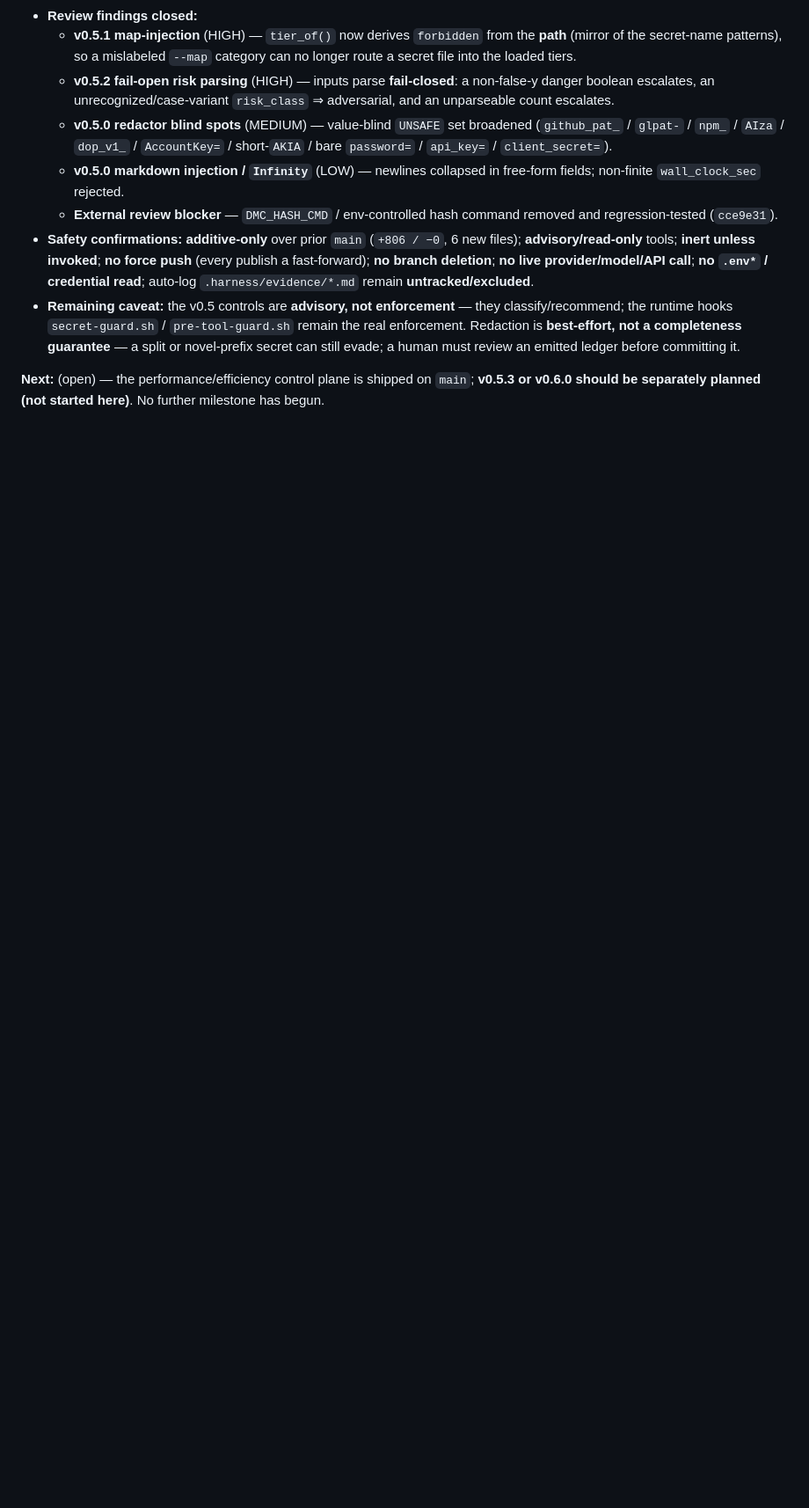
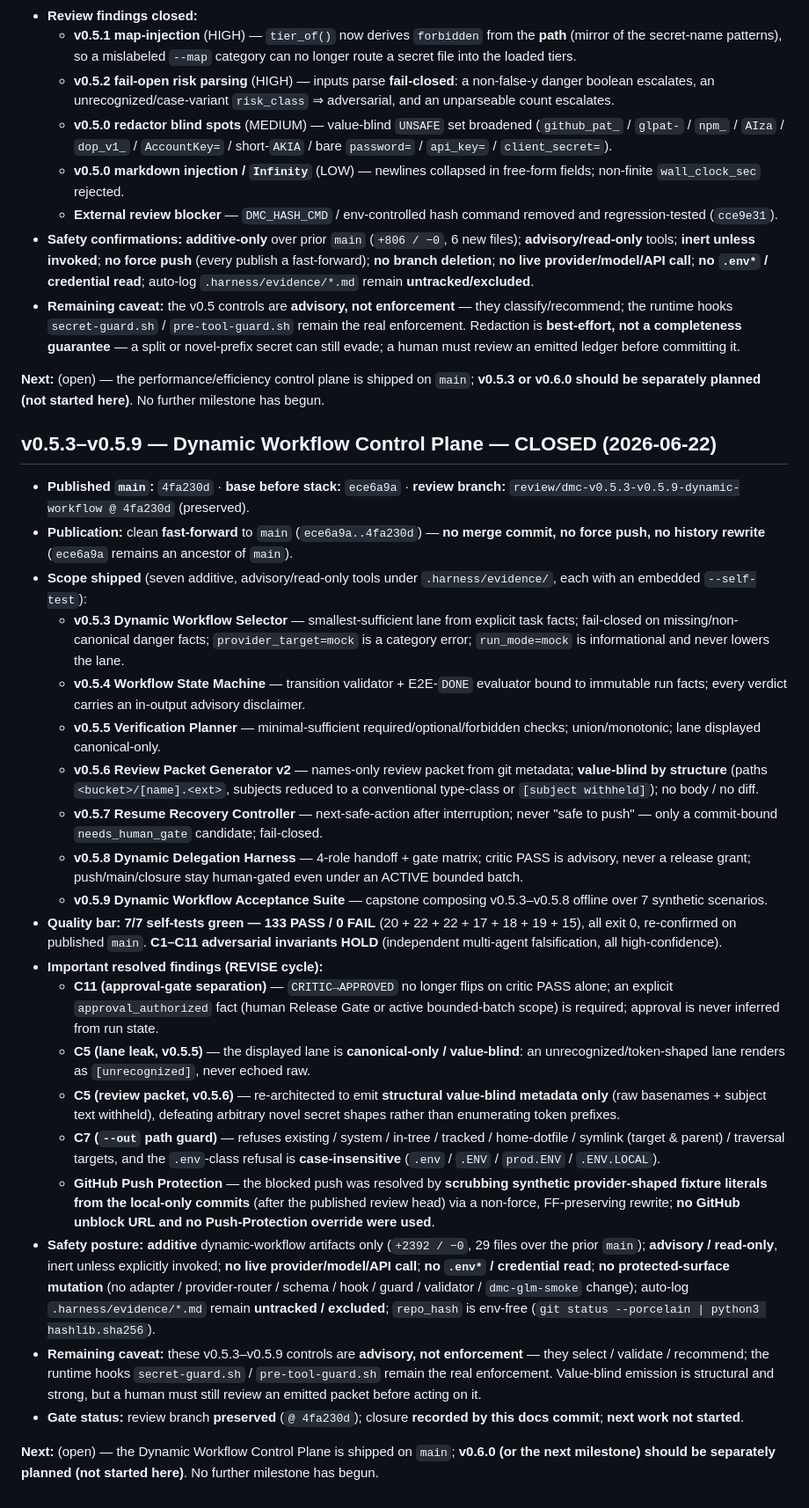
Before and after one commit to wjlee930501/Do-Me-Coding, a Markdown page: docs/MILESTONES.md, the part around the change. Shown at 88% size. GitHub-like rendering; blank space fills up the shorter version.

Commit message:
docs(dmc): record v0.5.3-v0.5.9 milestone closure

```diff
--- a/docs/MILESTONES.md
+++ b/docs/MILESTONES.md
@@ -294,3 +294,52 @@ explicitly-scoped human gate.
 
 **Next:** (open) — the performance/efficiency control plane is shipped on `main`; **v0.5.3 or v0.6.0 should be separately
 planned (not started here)**. No further milestone has begun.
+
+## v0.5.3–v0.5.9 — Dynamic Workflow Control Plane — CLOSED (2026-06-22)
+
+- **Published `main`:** `4fa230d` · **base before stack:** `ece6a9a` · **review branch:**
+  `review/dmc-v0.5.3-v0.5.9-dynamic-workflow @ 4fa230d` (preserved).
+- **Publication:** clean **fast-forward** to `main` (`ece6a9a..4fa230d`) — **no merge commit, no force push, no history
+  rewrite** (`ece6a9a` remains an ancestor of `main`).
+- **Scope shipped** (seven additive, advisory/read-only tools under `.harness/evidence/`, each with an embedded `--self-test`):
+  - **v0.5.3 Dynamic Workflow Selector** — smallest-sufficient lane from explicit task facts; fail-closed on missing/non-canonical
+    danger facts; `provider_target=mock` is a category error; `run_mode=mock` is informational and never lowers the lane.
+  - **v0.5.4 Workflow State Machine** — transition validator + E2E-`DONE` evaluator bound to immutable run facts; every verdict
+    carries an in-output advisory disclaimer.
+  - **v0.5.5 Verification Planner** — minimal-sufficient required/optional/forbidden checks; union/monotonic; lane displayed
+    canonical-only.
+  - **v0.5.6 Review Packet Generator v2** — names-only review packet from git metadata; **value-blind by structure** (paths
+    `<bucket>/[name].<ext>`, subjects reduced to a conventional type-class or `[subject withheld]`); no body / no diff.
+  - **v0.5.7 Resume Recovery Controller** — next-safe-action after interruption; never "safe to push" — only a commit-bound
+    `needs_human_gate` candidate; fail-closed.
+  - **v0.5.8 Dynamic Delegation Harness** — 4-role handoff + gate matrix; critic PASS is advisory, never a release grant;
+    push/main/closure stay human-gated even under an ACTIVE bounded batch.
+  - **v0.5.9 Dynamic Workflow Acceptance Suite** — capstone composing v0.5.3–v0.5.8 offline over 7 synthetic scenarios.
+- **Quality bar:** **7/7 self-tests green — 133 PASS / 0 FAIL** (20 + 22 + 22 + 17 + 18 + 19 + 15), all exit 0, re-confirmed on
+  published `main`. **C1–C11 adversarial invariants HOLD** (independent multi-agent falsification, all high-confidence).
+- **Important resolved findings (REVISE cycle):**
+  - **C11 (approval-gate separation)** — `CRITIC→APPROVED` no longer flips on critic PASS alone; an explicit
+    `approval_authorized` fact (human Release Gate or active bounded-batch scope) is required; approval is never inferred from
+    run state.
+  - **C5 (lane leak, v0.5.5)** — the displayed lane is **canonical-only / value-blind**: an unrecognized/token-shaped lane
+    renders as `[unrecognized]`, never echoed raw.
+  - **C5 (review packet, v0.5.6)** — re-architected to emit **structural value-blind metadata only** (raw basenames + subject
+    text withheld), defeating arbitrary novel secret shapes rather than enumerating token prefixes.
+  - **C7 (`--out` path guard)** — refuses existing / system / in-tree / tracked / home-dotfile / symlink (target & parent) /
+    traversal targets, and the `.env`-class refusal is **case-insensitive** (`.env` / `.ENV` / `prod.ENV` / `.ENV.LOCAL`).
+  - **GitHub Push Protection** — the blocked push was resolved by **scrubbing synthetic provider-shaped fixture literals from
+    the local-only commits** (after the published review head) via a non-force, FF-preserving rewrite; **no GitHub unblock URL
+    and no Push-Protection override were used**.
+- **Safety posture:** **additive** dynamic-workflow artifacts only (`+2392 / −0`, 29 files over the prior `main`);
+  **advisory / read-only**, inert unless explicitly invoked; **no live provider/model/API call**; **no `.env*` / credential
+  read**; **no protected-surface mutation** (no adapter / provider-router / schema / hook / guard / validator / `dmc-glm-smoke`
+  change); auto-log `.harness/evidence/*.md` remain **untracked / excluded**; `repo_hash` is env-free
+  (`git status --porcelain | python3 hashlib.sha256`).
+- **Remaining caveat:** these v0.5.3–v0.5.9 controls are **advisory, not enforcement** — they select / validate / recommend;
+  the runtime hooks `secret-guard.sh` / `pre-tool-guard.sh` remain the real enforcement. Value-blind emission is structural and
+  strong, but a human must still review an emitted packet before acting on it.
+- **Gate status:** review branch **preserved** (`@ 4fa230d`); closure **recorded by this docs commit**; **next work not
+  started**.
+
+**Next:** (open) — the Dynamic Workflow Control Plane is shipped on `main`; **v0.6.0 (or the next milestone) should be
+separately planned (not started here)**. No further milestone has begun.
```
